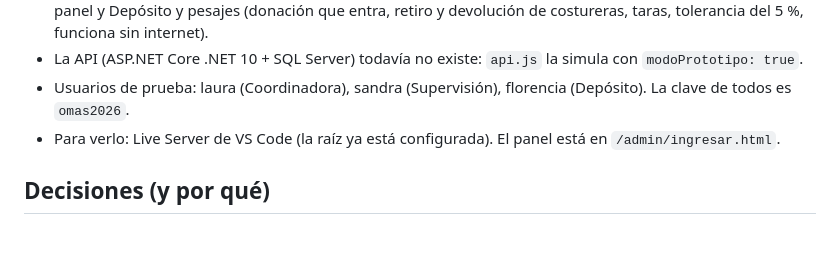
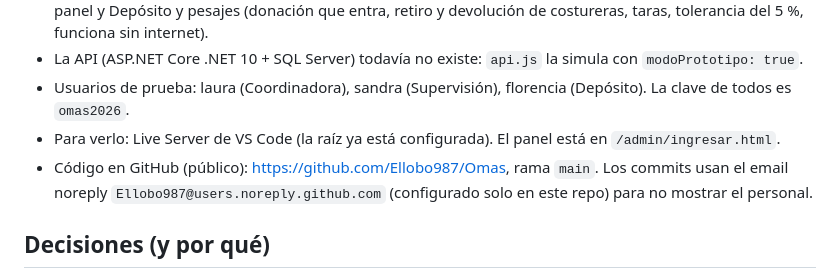
Before and after one commit to Ellobo987/Omas, a Markdown page: memory.md, the part around the change. Drawn GitHub-style; blank space fills up the shorter version.

Commit message:
Anotar el repositorio de GitHub en memory.md
Co-Authored-By: Claude Opus 5.5 <noreply@anthropic.com>

```diff
--- a/memory.md
+++ b/memory.md
@@ -7,6 +7,7 @@ Memoria del proyecto entre sesiones. Máximo ~50 líneas: resumir o borrar lo qu
 - La API (ASP.NET Core .NET 10 + SQL Server) todavía no existe: `api.js` la simula con `modoPrototipo: true`.
 - Usuarios de prueba: laura (Coordinadora), sandra (Supervisión), florencia (Depósito). La clave de todos es `omas2026`.
 - Para verlo: Live Server de VS Code (la raíz ya está configurada). El panel está en `/admin/ingresar.html`.
+- Código en GitHub (público): https://github.com/Ellobo987/Omas, rama `main`. Los commits usan el email noreply `Ellobo987@users.noreply.github.com` (configurado solo en este repo) para no mostrar el personal.
 
 ## Decisiones (y por qué)
 - **HTML/CSS/JS sin frameworks ni build, con Bootstrap por CDN:** así el equipo lo puede entender y tocar sin herramientas extra.
```
